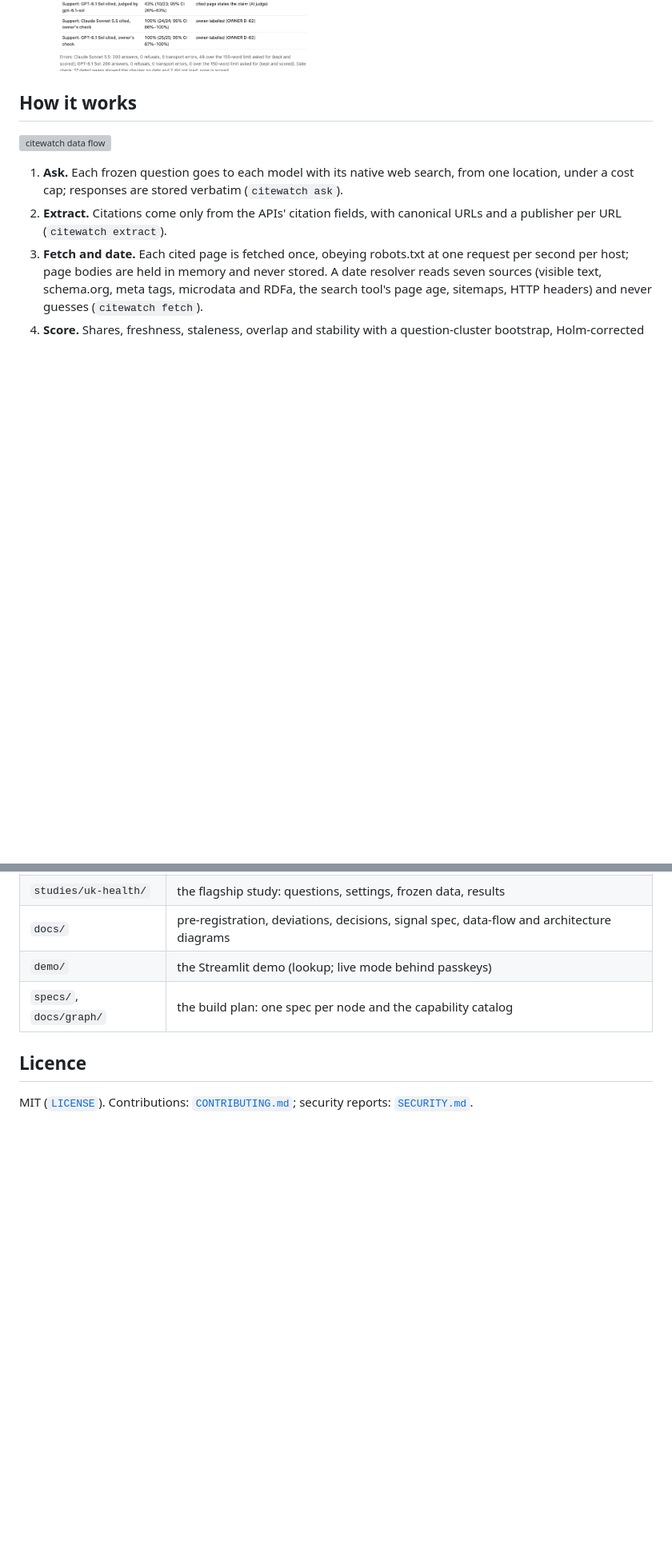
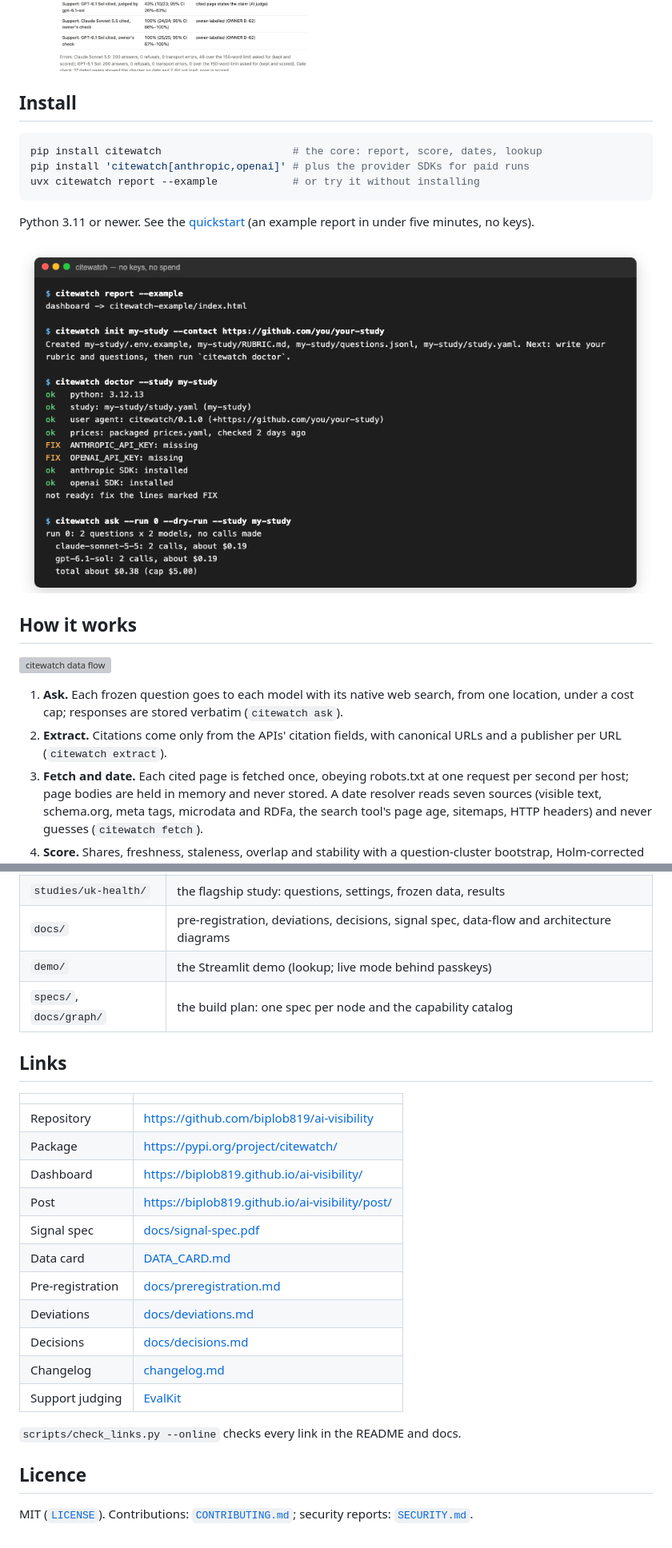
Before and after one commit to biplob819/ai-visibility, a Markdown page: README.md, 2 parts joined by grey strips. Shown at 80% size. GitHub-like rendering; pictures changed too: docs/assets/screenshots/cli.png (added); blank space fills up the shorter version; grey boxes are pictures that could not be loaded.

````diff
--- a/README.md
+++ b/README.md
@@ -36,6 +36,19 @@ It measures **sourcing, not medical accuracy**, and nothing here is medical advi
 - These findings are directional: one country, two models, 100 questions.
 
 [![The findings dashboard](docs/assets/screenshots/dashboard.png)](https://biplob819.github.io/ai-visibility/)
+
+## Install
+
+```bash
+pip install citewatch                     # the core: report, score, dates, lookup
+pip install 'citewatch[anthropic,openai]' # plus the provider SDKs for paid runs
+uvx citewatch report --example            # or try it without installing
+```
+
+Python 3.11 or newer. See the [quickstart](docs/quickstart.md) (an example report in under
+five minutes, no keys).
+
+[![The citewatch CLI: report, init, doctor and a dry run, with no keys and no spend](docs/assets/screenshots/cli.png)](docs/quickstart.md)
 
 ## How it works
 
@@ -117,6 +142,24 @@ tool for gaming AI answers ([`docs/responsible-use.md`](docs/responsible-use.md)
 | `demo/` | the Streamlit demo (lookup; live mode behind passkeys) |
 | `specs/`, `docs/graph/` | the build plan: one spec per node and the capability catalog |
 
+## Links
+
+| | |
+|---|---|
+| Repository | https://github.com/biplob819/ai-visibility |
+| Package | https://pypi.org/project/citewatch/ |
+| Dashboard | https://biplob819.github.io/ai-visibility/ |
+| Post | https://biplob819.github.io/ai-visibility/post/ |
+| Signal spec | [docs/signal-spec.pdf](docs/signal-spec.pdf) |
+| Data card | [DATA_CARD.md](DATA_CARD.md) |
+| Pre-registration | [docs/preregistration.md](docs/preregistration.md) |
+| Deviations | [docs/deviations.md](docs/deviations.md) |
+| Decisions | [docs/decisions.md](docs/decisions.md) |
+| Changelog | [changelog.md](changelog.md) |
+| Support judging | [EvalKit](https://github.com/biplob819/evalkit) |
+
+`scripts/check_links.py --online` checks every link in the README and docs.
+
 ## Licence
 
 MIT ([`LICENSE`](LICENSE)). Contributions: [`CONTRIBUTING.md`](CONTRIBUTING.md); security
````
Also changed, not shown: other parts of README.md (+12 -0 lines), docs/cost.md (added, +19 -0 lines), docs/dates.md (added, +37 -0 lines), docs/own-study.md (added, +71 -0 lines), docs/quickstart.md (added, +27 -0 lines), specs/B4.5-release/RUN-STATE.md (added, +8 -0 lines), specs/B4.5-release/criteria.md (added, +13 -0 lines), specs/B4.5-release/spec.md (added, +14 -0 lines), specs/B4.5-release/tasks.md (added, +10 -0 lines), 6 other files.
